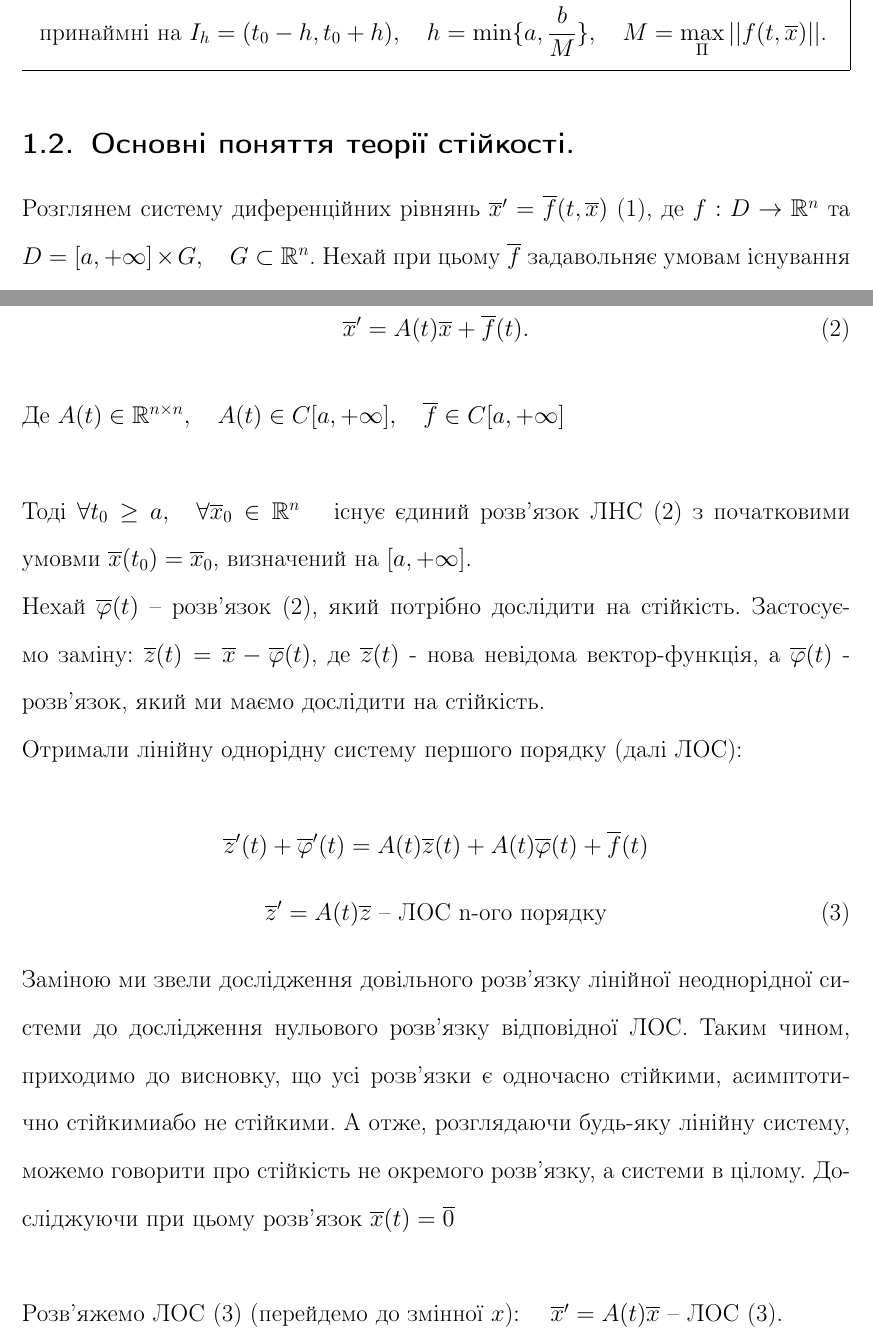
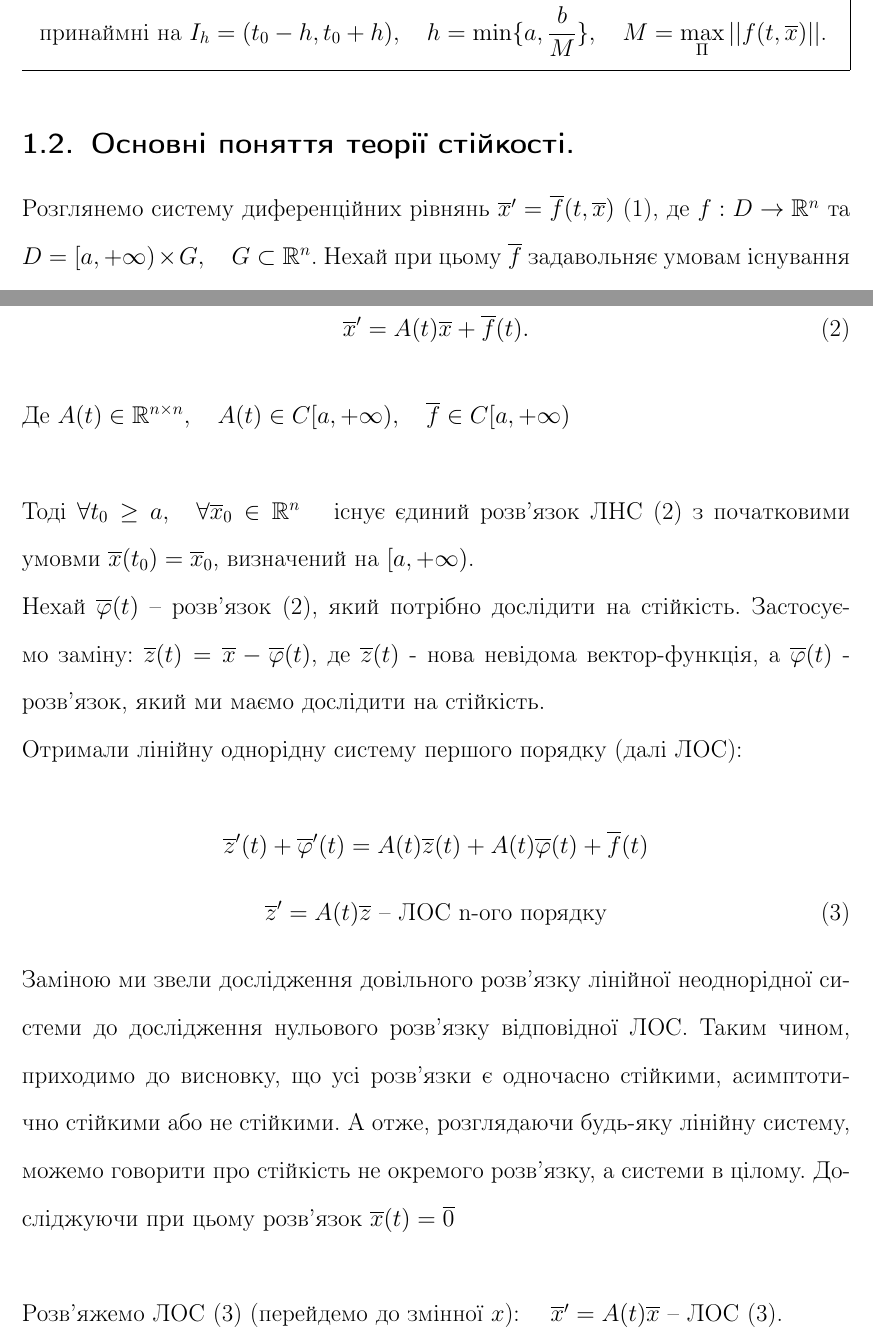
Before and after one commit to noasck/TeX_docs, a LaTeX document (Stability theory/lectures.tex): two parts of pages 5 and 9 of 13, joined at a grey line, cut so that both start at the same text. Compiled offline with pdfLaTeX.

Commit message:
lect1 fixes

```diff
--- a/Stability theory/lectures.tex
+++ b/Stability theory/lectures.tex
@@ -155,7 +155,7 @@ $D \rightarrow \mathbb{R}, \quad D \subset \mathbb{R}^{n+1}$, тоді $(1): \ov
 \end{boxteo}
 
 \subsection{Основні поняття теорії стійкості.}
-Розглянем систему диференційних рівнянь $\overline{x}' = \overline{f}(t, \overline{x})$ (1), де $f : D \rightarrow \mathbb{R}^n$ та $D = [a, +\infty] \times G, \quad G \subset \mathbb{R}^n$. Нехай при цьому $\overline{f}$ задавольняє умовам існування та єдиності розв'язку задачі Коші в будь-якій точці $(t_0, \overline{x}_0) \in D$
+Розглянемо систему диференційних рівнянь $\overline{x}' = \overline{f}(t, \overline{x})$ (1), де $f : D \rightarrow \mathbb{R}^n$ та $D = [a, +\infty) \times G, \quad G \subset \mathbb{R}^n$. Нехай при цьому $\overline{f}$ задавольняє умовам існування та єдиності розв'язку задачі Коші в будь-якій точці $(t_0, \overline{x}_0) \in D$
 
 \bd
 Розв'язок $\overline{x} = \overline{\varphi}(t)$ системи (1) називається \textbf{стійким} за Ляпуновим, якщо
@@ -256,9 +256,9 @@ $$
 \overline{x}' = A(t) \overline{x} + \overline{f} (t).
 \ee
 
-$ \text{Де } A(t) \in \mathbb{R}^{n \times n}, \quad A(t) \in C [ a, + \infty], \quad \overline{f} \in C[a, + \infty] $ \\
+$ \text{Де } A(t) \in \mathbb{R}^{n \times n}, \quad A(t) \in C [ a, + \infty), \quad \overline{f} \in C[a, + \infty)$ \\
 
-Тоді $\forall t_0 \geq a, \quad \forall \overline{x}_0 \in \mathbb{R}^n \quad$ існує єдиний розв'язок ЛНС (2) з початковими умовми $\overline{x}(t_0) = \overline{x}_0$, визначений на $[a, +\infty]$.
+Тоді $\forall t_0 \geq a, \quad \forall \overline{x}_0 \in \mathbb{R}^n \quad$ існує єдиний розв'язок ЛНС (2) з початковими умовми $\overline{x}(t_0) = \overline{x}_0$, визначений на $[a, +\infty)$.
 
 Нехай $\overline{\varphi}(t)$ -- розв'язок (2), який потрібно дослідити на стійкість.
 Застосуємо заміну: $ \overline{z} (t) = \overline{x} - \vphi (t)$, де $ \overline{z}(t)$ - нова невідома вектор-функція, а $\vphi (t)$ - розв'язок, який ми маємо дослідити на стійкість.
@@ -270,7 +270,7 @@ $$ \overline{z}'(t)   + \vphi'(t) = A(t)\overline{z}(t) + A(t)\vphi(t) + \overli
 \overline{z}' = A(t) \overline{z} \text{ -- ЛОС n-ого порядку}
 \ee
 
-Заміною ми звели дослідження довільного розв'язку лінійної неоднорідної системи до дослідження нульового розв'язку відповідної ЛОС. Таким чином, приходимо до висновку, що усі розв'язки є одночасно стійкими, асимптотично стійкимиабо не стійкими. А отже, розглядаючи будь-яку лінійну систему, можемо говорити про стійкість не окремого розв'язку, а системи в цілому. Досліджуючи при цьому розв'язок $\overline{x}(t) = \overline{0}$\\
+Заміною ми звели дослідження довільного розв'язку лінійної неоднорідної системи до дослідження нульового розв'язку відповідної ЛОС. Таким чином, приходимо до висновку, що усі розв'язки є одночасно стійкими, асимптотично стійкими або не стійкими. А отже, розглядаючи будь-яку лінійну систему, можемо говорити про стійкість не окремого розв'язку, а системи в цілому. Досліджуючи при цьому розв'язок $\overline{x}(t) = \overline{0}$\\
 
 Розв'яжемо ЛОС (3) (перейдемо до змінної $x$): $\quad \overline{x}'  =  A(t) \overline{x} $ -- ЛОС (3).
 
```
Also changed, not shown: Stability theory/lectures.pdf, Stability theory/lectures.tex (13 more changed lines).
